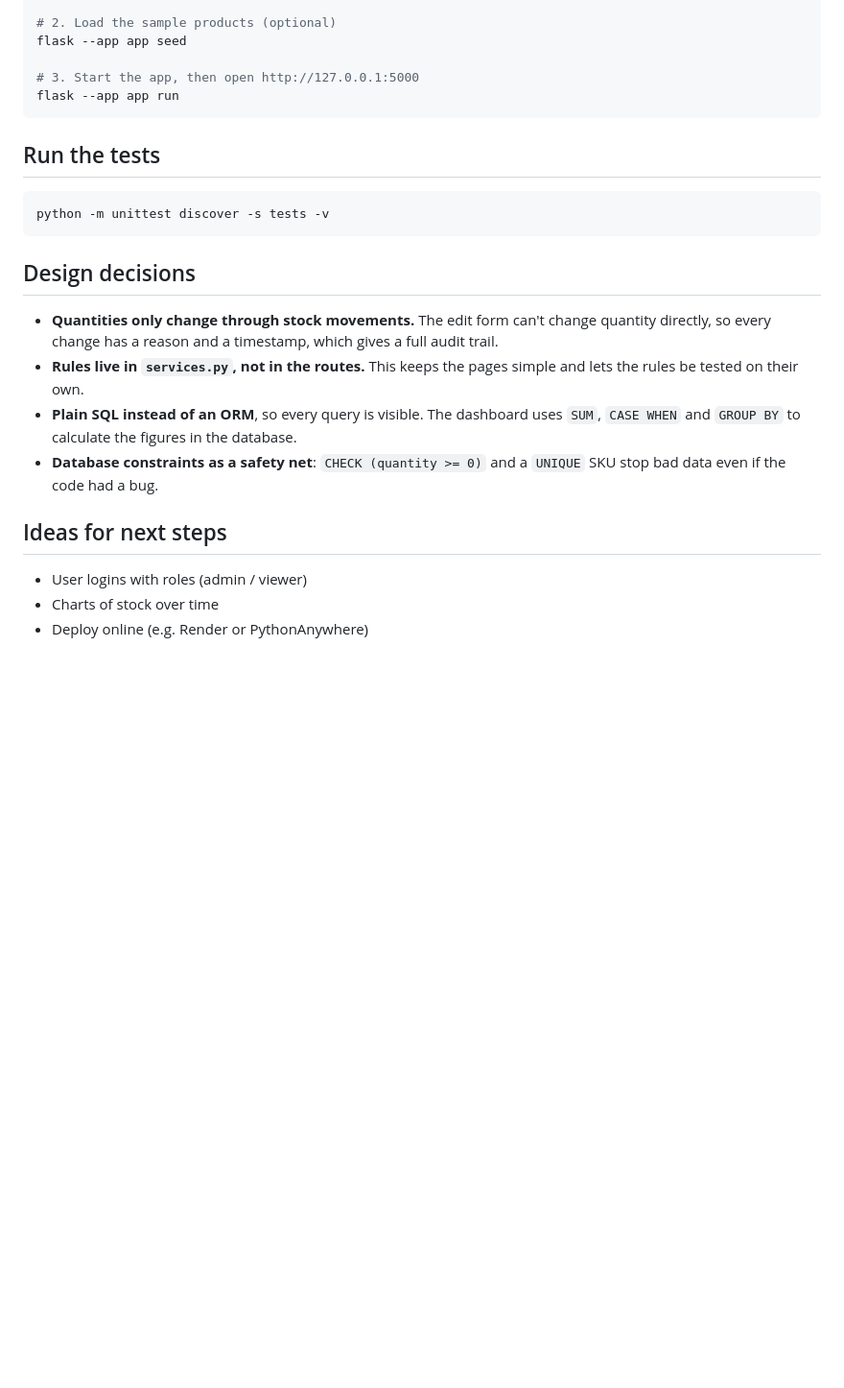
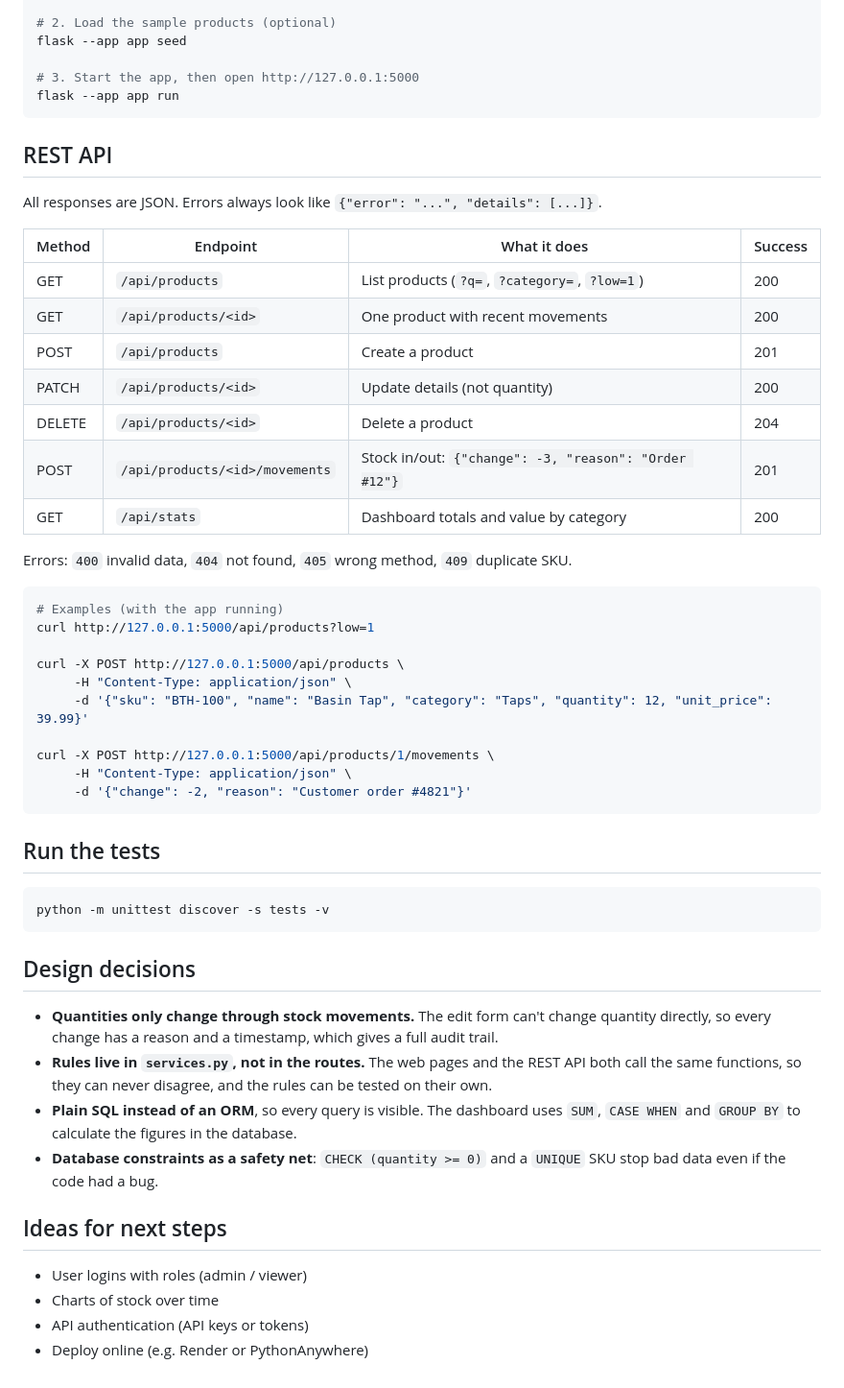
Before and after one commit to sehan13/stock-tracker, a Markdown page: README.md, the part around one of its changes. Shown at 96% size. Rendered like a GitHub page; blank space fills up the shorter version.

Commit message:
Document REST API and CI in README
Co-Authored-By: Claude Opus 5.5 <noreply@anthropic.com>
Claude-Session: https://claude.ai/code/session_01XKQi3uyLu34Pv2JPPeayo3

````diff
--- a/README.md
+++ b/README.md
@@ -59,6 +69,35 @@ flask --app app seed
 flask --app app run
 ```
 
+## REST API
+
+All responses are JSON. Errors always look like `{"error": "...", "details": [...]}`.
+
+| Method | Endpoint | What it does | Success |
+|---|---|---|---|
+| GET | `/api/products` | List products (`?q=`, `?category=`, `?low=1`) | 200 |
+| GET | `/api/products/<id>` | One product with recent movements | 200 |
+| POST | `/api/products` | Create a product | 201 |
+| PATCH | `/api/products/<id>` | Update details (not quantity) | 200 |
+| DELETE | `/api/products/<id>` | Delete a product | 204 |
+| POST | `/api/products/<id>/movements` | Stock in/out: `{"change": -3, "reason": "Order #12"}` | 201 |
+| GET | `/api/stats` | Dashboard totals and value by category | 200 |
+
+Errors: `400` invalid data, `404` not found, `405` wrong method, `409` duplicate SKU.
+
+```bash
+# Examples (with the app running)
+curl http://127.0.0.1:5000/api/products?low=1
+
+curl -X POST http://127.0.0.1:5000/api/products \
+     -H "Content-Type: application/json" \
+     -d '{"sku": "BTH-100", "name": "Basin Tap", "category": "Taps", "quantity": 12, "unit_price": 39.99}'
+
+curl -X POST http://127.0.0.1:5000/api/products/1/movements \
+     -H "Content-Type: application/json" \
+     -d '{"change": -2, "reason": "Customer order #4821"}'
+```
+
 ## Run the tests
 
 ```bash
@@ -68,7 +107,7 @@ python -m unittest discover -s tests -v
 ## Design decisions
 
 - **Quantities only change through stock movements.** The edit form can't change quantity directly, so every change has a reason and a timestamp, which gives a full audit trail.
-- **Rules live in `services.py`, not in the routes.** This keeps the pages simple and lets the rules be tested on their own.
+- **Rules live in `services.py`, not in the routes.** The web pages and the REST API both call the same functions, so they can never disagree, and the rules can be tested on their own.
 - **Plain SQL instead of an ORM**, so every query is visible. The dashboard uses `SUM`, `CASE WHEN` and `GROUP BY` to calculate the figures in the database.
 - **Database constraints as a safety net**: `CHECK (quantity >= 0)` and a `UNIQUE` SKU stop bad data even if the code had a bug.
 
@@ -76,4 +115,5 @@ python -m unittest discover -s tests -v
 
 - User logins with roles (admin / viewer)
 - Charts of stock over time
+- API authentication (API keys or tokens)
 - Deploy online (e.g. Render or PythonAnywhere)
````
Also changed, not shown: other parts of README.md (+12 -2 lines).
